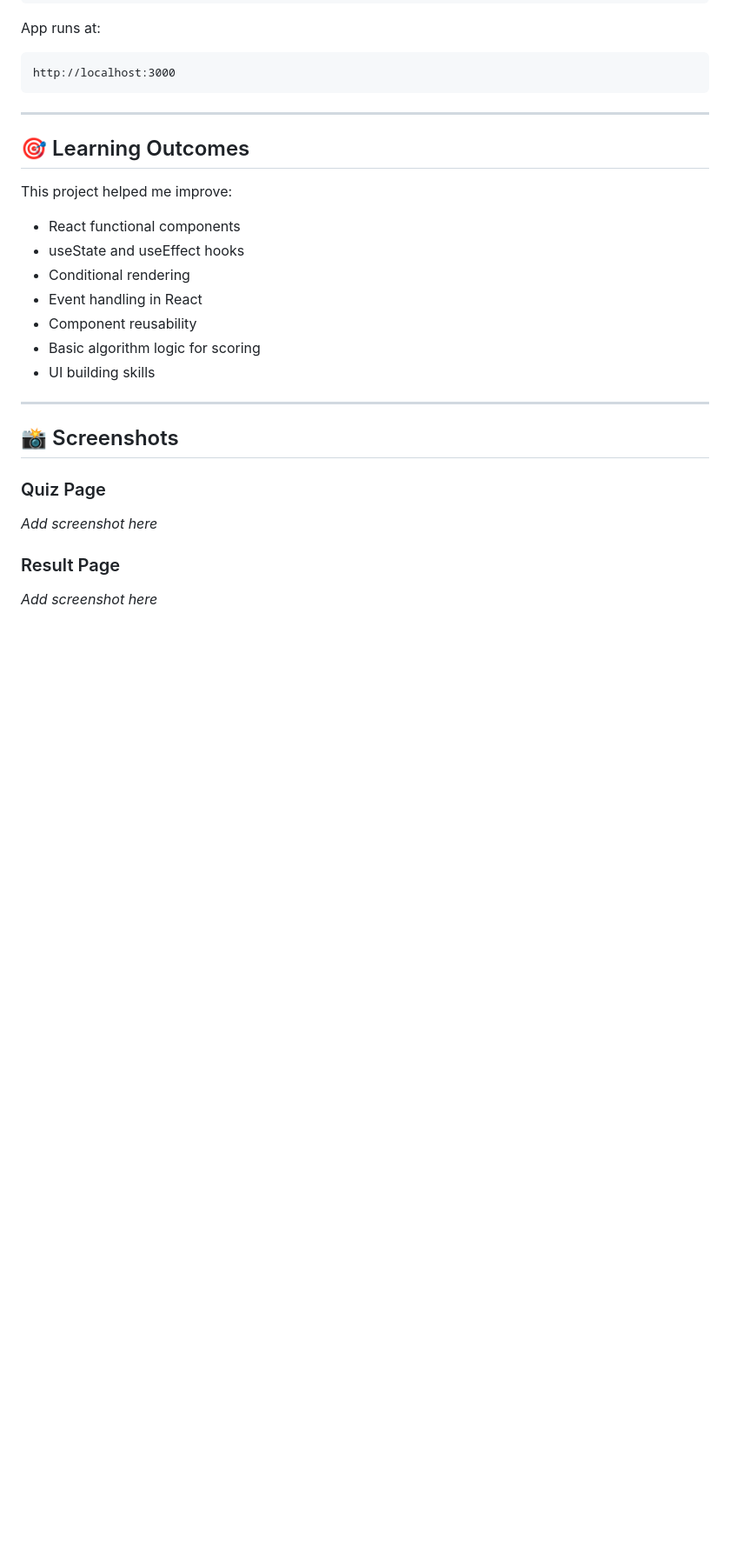
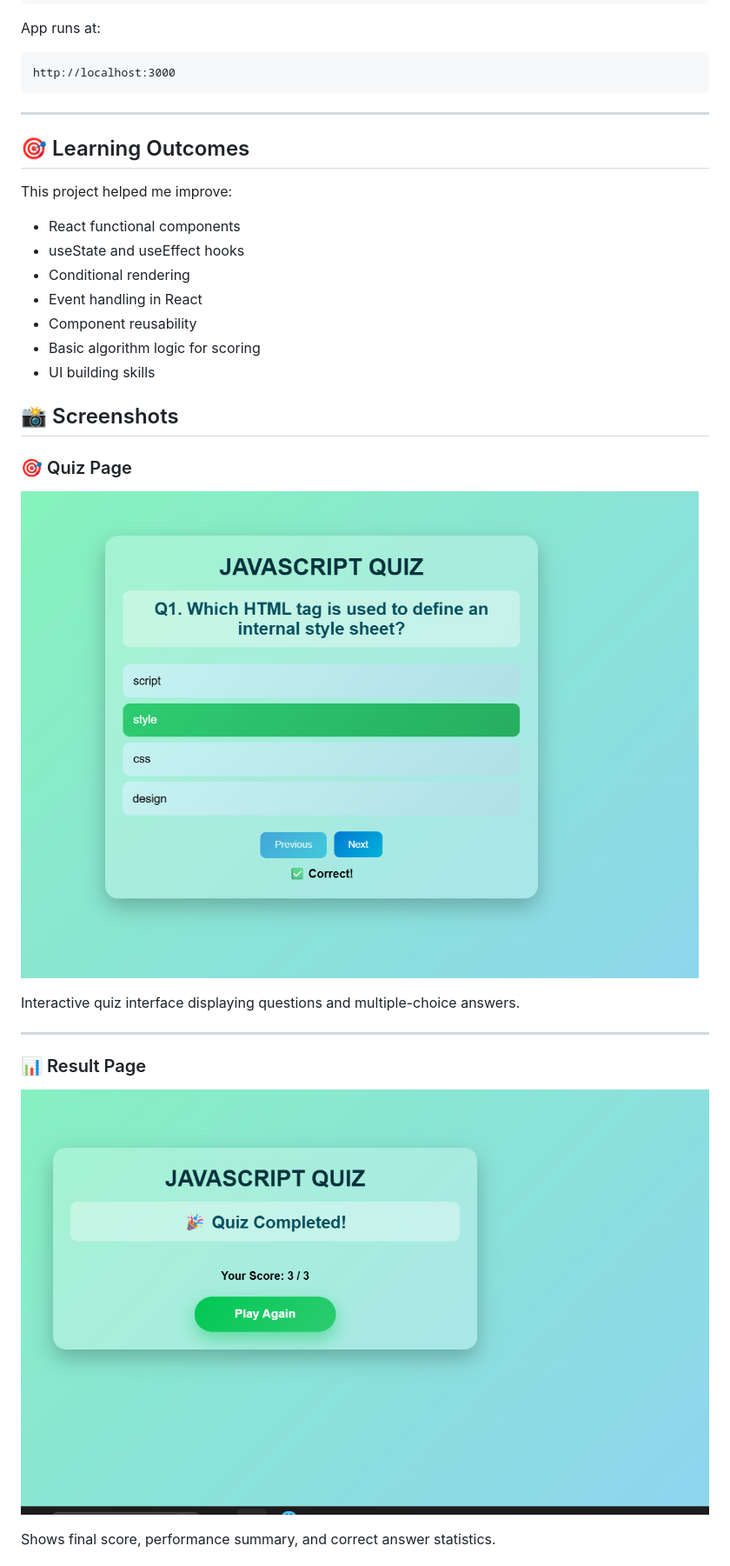
Before and after one commit to Arunimatechy/QUIZAPP, a Markdown page: README.md, the part around one of its changes. Shown at 87% size. GitHub-like rendering; blank space fills up the shorter version.

```diff
--- a/README.md
+++ b/README.md
@@ -161,13 +161,19 @@ This project helped me improve:
 - Basic algorithm logic for scoring
 - UI building skills
 
+## 📸 Screenshots
+
+### 🎯 Quiz Page
+
+![Quiz Page](screenshot/quiz-page.png)
+
+Interactive quiz interface displaying questions and multiple-choice answers.
+
 ---
 
-## 📸 Screenshots
+### 📊 Result Page
 
-### Quiz Page
-_Add screenshot here_
+![Result Page](screenshot/result-page.png)
 
-### Result Page
-_Add screenshot here_
+Shows final score, performance summary, and correct answer statistics.
 
```
Also changed, not shown: other parts of README.md (+7 -2 lines).
